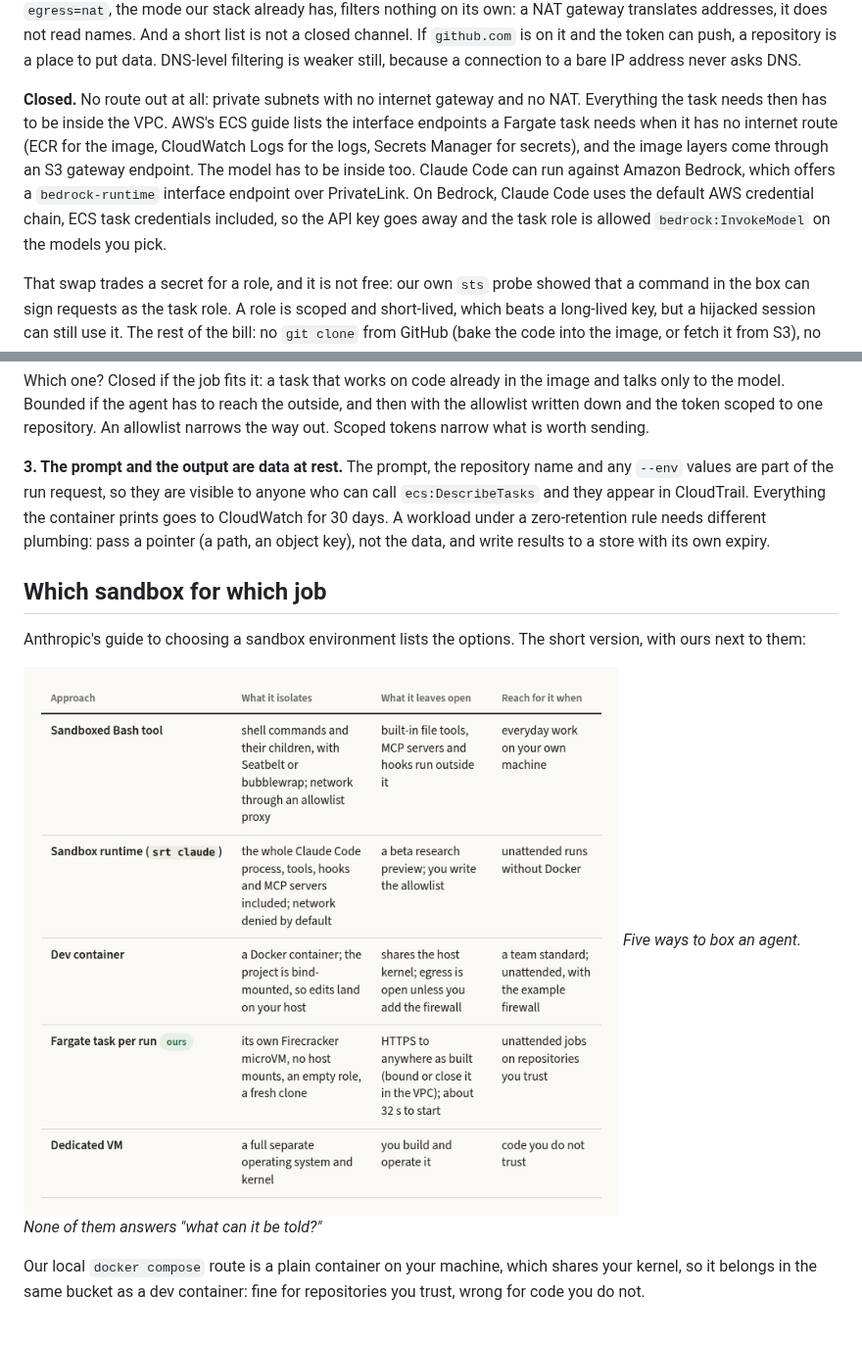
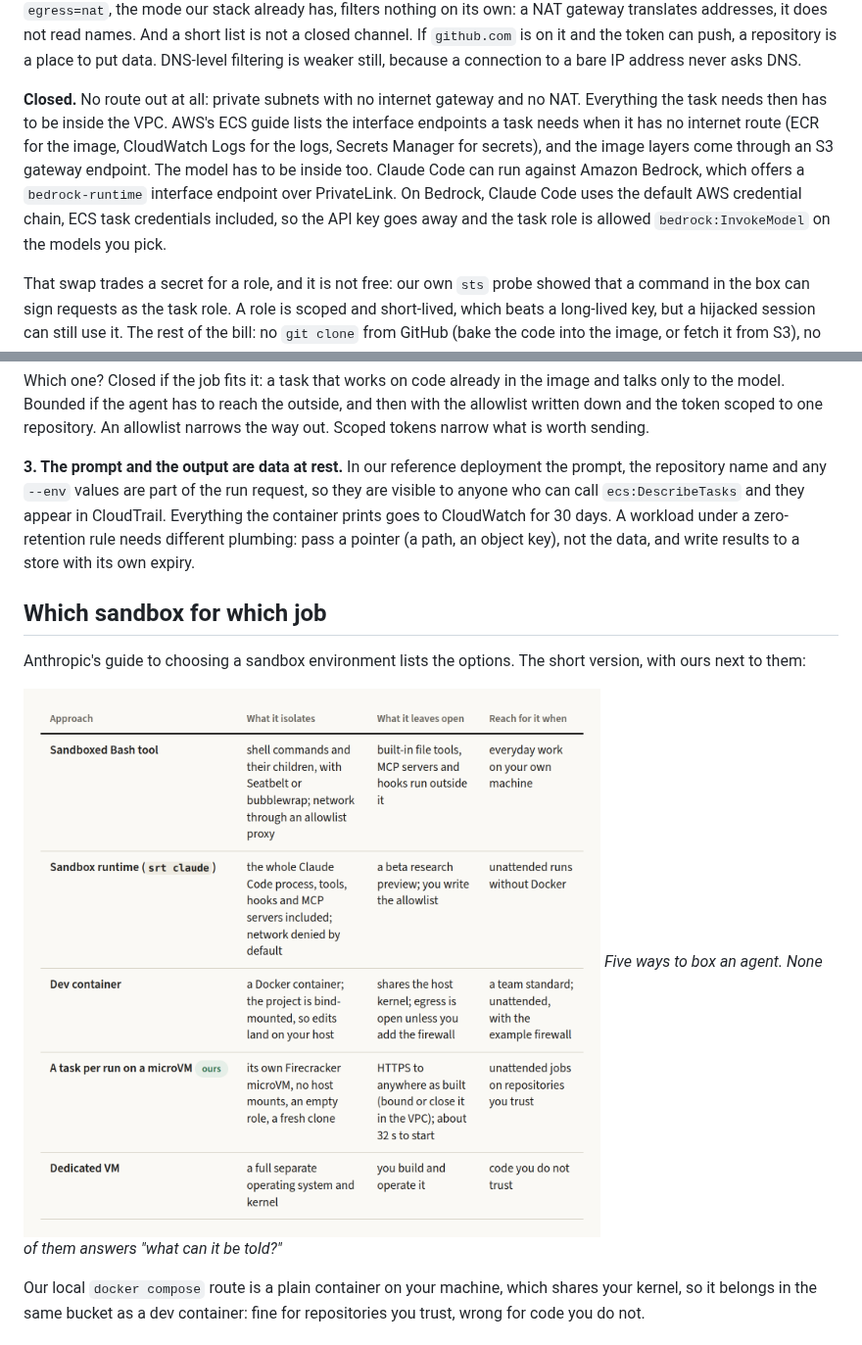
Before and after one commit to fibtecltd/claude-docker-public, a Markdown page: articles/the-box-is-only-half-the-boundary.md, 2 parts joined by grey strips. Shown at 98% size. GitHub-like rendering; pictures changed too: articles/images/b4-which-sandbox.png.

```diff
--- a/articles/the-box-is-only-half-the-boundary.md
+++ b/articles/the-box-is-only-half-the-boundary.md
@@ -78,7 +78,7 @@ Outbound HTTPS is open by default, and it can be restricted when a job needs it:
 
 **Bounded.** Put the tasks in private subnets and send their outbound traffic through something that understands hostnames. AWS Network Firewall can hold a domain allowlist: for HTTPS it reads the hostname from the TLS SNI field, for HTTP from the Host header, and it drops every request for a domain not on the list. A forward proxy does the same job, and Claude Code honours `HTTPS_PROXY`. The list can be short: per Anthropic's network requirements, a headless run with an API key needs `api.anthropic.com` (the sign-in hosts are for OAuth, and the telemetry hosts are optional). Add `github.com` for the clone and whatever a task installs, and that is two or three names. Two warnings. `egress=nat`, the mode our stack already has, filters nothing on its own: a NAT gateway translates addresses, it does not read names. And a short list is not a closed channel. If `github.com` is on it and the token can push, a repository is a place to put data. DNS-level filtering is weaker still, because a connection to a bare IP address never asks DNS.
 
-**Closed.** No route out at all: private subnets with no internet gateway and no NAT. Everything the task needs then has to be inside the VPC. AWS's ECS guide lists the interface endpoints a Fargate task needs when it has no internet route (ECR for the image, CloudWatch Logs for the logs, Secrets Manager for secrets), and the image layers come through an S3 gateway endpoint. The model has to be inside too. Claude Code can run against Amazon Bedrock, which offers a `bedrock-runtime` interface endpoint over PrivateLink. On Bedrock, Claude Code uses the default AWS credential chain, ECS task credentials included, so the API key goes away and the task role is allowed `bedrock:InvokeModel` on the models you pick.
+**Closed.** No route out at all: private subnets with no internet gateway and no NAT. Everything the task needs then has to be inside the VPC. AWS's ECS guide lists the interface endpoints a task needs when it has no internet route (ECR for the image, CloudWatch Logs for the logs, Secrets Manager for secrets), and the image layers come through an S3 gateway endpoint. The model has to be inside too. Claude Code can run against Amazon Bedrock, which offers a `bedrock-runtime` interface endpoint over PrivateLink. On Bedrock, Claude Code uses the default AWS credential chain, ECS task credentials included, so the API key goes away and the task role is allowed `bedrock:InvokeModel` on the models you pick.
 
 That swap trades a secret for a role, and it is not free: our own `sts` probe showed that a command in the box can sign requests as the task role. A role is scoped and short-lived, which beats a long-lived key, but a hijacked session can still use it. The rest of the bill: no `git clone` from GitHub (bake the code into the image, or fetch it from S3), no `pip install` or web fetch unless you mirror what you need, no WebSearch tool (not available on Bedrock), a model that must be enabled in your account and region, and interface endpoints billed by the hour per Availability Zone, plus per GB. And closed means closed to the internet, not to AWS: an S3 endpoint will talk to any bucket unless its endpoint policy says otherwise.
 
@@ -87,13 +87,13 @@ That swap trades a secret for a role, and it is not free: our own `sts` probe sh
 
 Which one? Closed if the job fits it: a task that works on code already in the image and talks only to the model. Bounded if the agent has to reach the outside, and then with the allowlist written down and the token scoped to one repository. An allowlist narrows the way out. Scoped tokens narrow what is worth sending.
 
-**3. The prompt and the output are data at rest.** The prompt, the repository name and any `--env` values are part of the run request, so they are visible to anyone who can call `ecs:DescribeTasks` and they appear in CloudTrail. Everything the container prints goes to CloudWatch for 30 days. A workload under a zero-retention rule needs different plumbing: pass a pointer (a path, an object key), not the data, and write results to a store with its own expiry.
+**3. The prompt and the output are data at rest.** In our reference deployment the prompt, the repository name and any `--env` values are part of the run request, so they are visible to anyone who can call `ecs:DescribeTasks` and they appear in CloudTrail. Everything the container prints goes to CloudWatch for 30 days. A workload under a zero-retention rule needs different plumbing: pass a pointer (a path, an object key), not the data, and write results to a store with its own expiry.
 
 ## Which sandbox for which job
 
 Anthropic's guide to choosing a sandbox environment lists the options. The short version, with ours next to them:
 
-![A comparison of five ways to isolate a coding agent: the built-in sandboxed Bash tool, the sandbox runtime, a dev container, a Fargate task per run, and a dedicated VM, each with what it isolates, what it leaves open and when to use it.](images/b4-which-sandbox.png)
+![A comparison of five ways to isolate a coding agent: the built-in sandboxed Bash tool, the sandbox runtime, a dev container, a task per run on a microVM, and a dedicated VM, each with what it isolates, what it leaves open and when to use it.](images/b4-which-sandbox.png)
 *Five ways to box an agent. None of them answers "what can it be told?"*
 
 Our local `docker compose` route is a plain container on your machine, which shares your kernel, so it belongs in the same bucket as a dev container: fine for repositories you trust, wrong for code you do not.
```
Also changed, not shown: other parts of articles/the-box-is-only-half-the-boundary.md (+29 -24 lines), articles/the-sandbox-is-the-feature.md (+9 -3 lines), articles/images/b1-one-task-one-box.png, articles/images/b3-the-trifecta-ledger.png, articles/images/header-sand-genius-bubble-wrapped.jpg (added), articles/images/header-sand-genius-in-a-crate.jpg (deleted).
